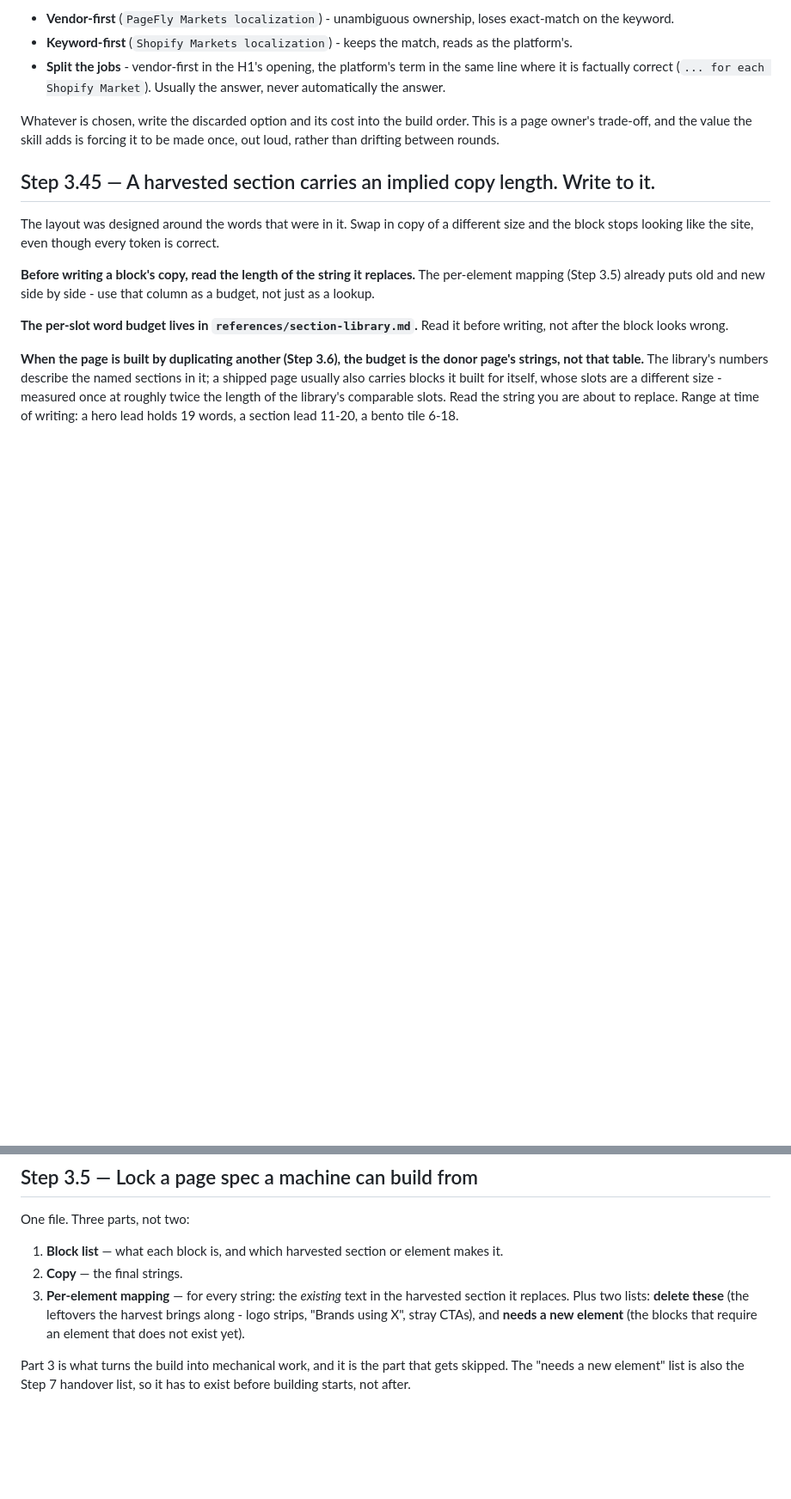
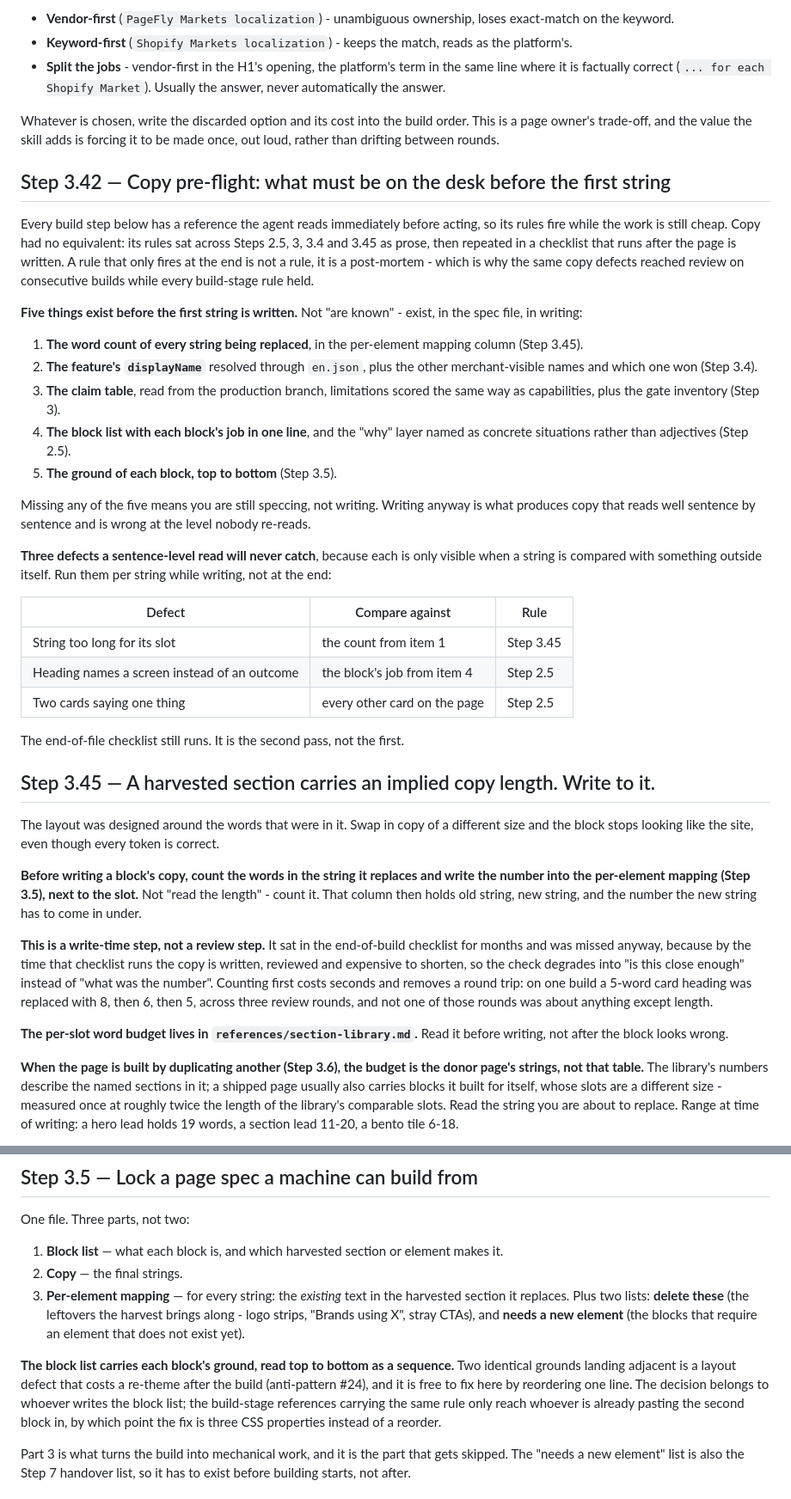
Before and after one commit to notdaran/pd-agent-skills, a Markdown page: skills/pf-mainsite-page/SKILL.md, 2 parts joined by grey strips. Shown at 86% size. GitHub-like rendering; blank space fills up the shorter version.

```diff
--- a/skills/pf-mainsite-page/SKILL.md
+++ b/skills/pf-mainsite-page/SKILL.md
@@ -395,14 +430,55 @@ Whatever is chosen, write the discarded option and its cost into the build order
 owner's trade-off, and the value the skill adds is forcing it to be made once, out loud, rather
 than drifting between rounds.
 
+## Step 3.42 — Copy pre-flight: what must be on the desk before the first string
+
+Every build step below has a reference the agent reads immediately before acting, so its rules fire
+while the work is still cheap. Copy had no equivalent: its rules sat across Steps 2.5, 3, 3.4 and
+3.45 as prose, then repeated in a checklist that runs after the page is written. A rule that only
+fires at the end is not a rule, it is a post-mortem - which is why the same copy defects reached
+review on consecutive builds while every build-stage rule held.
+
+**Five things exist before the first string is written.** Not "are known" - exist, in the spec file,
+in writing:
+
+1. **The word count of every string being replaced**, in the per-element mapping column (Step 3.45).
+2. **The feature's `displayName`** resolved through `en.json`, plus the other merchant-visible names
+   and which one won (Step 3.4).
+3. **The claim table**, read from the production branch, limitations scored the same way as
+   capabilities, plus the gate inventory (Step 3).
+4. **The block list with each block's job in one line**, and the "why" layer named as concrete
+   situations rather than adjectives (Step 2.5).
+5. **The ground of each block, top to bottom** (Step 3.5).
+
+Missing any of the five means you are still speccing, not writing. Writing anyway is what produces
+copy that reads well sentence by sentence and is wrong at the level nobody re-reads.
+
+**Three defects a sentence-level read will never catch**, because each is only visible when a string
+is compared with something outside itself. Run them per string while writing, not at the end:
+
+| Defect | Compare against | Rule |
+|---|---|---|
+| String too long for its slot | the count from item 1 | Step 3.45 |
+| Heading names a screen instead of an outcome | the block's job from item 4 | Step 2.5 |
+| Two cards saying one thing | every other card on the page | Step 2.5 |
+
+The end-of-file checklist still runs. It is the second pass, not the first.
+
 ## Step 3.45 — A harvested section carries an implied copy length. Write to it.
 
 The layout was designed around the words that were in it. Swap in copy of a different size and the
 block stops looking like the site, even though every token is correct.
 
-**Before writing a block's copy, read the length of the string it replaces.** The per-element
-mapping (Step 3.5) already puts old and new side by side - use that column as a budget, not just
-as a lookup.
+**Before writing a block's copy, count the words in the string it replaces and write the number
+into the per-element mapping (Step 3.5), next to the slot.** Not "read the length" - count it. That
+column then holds old string, new string, and the number the new string has to come in under.
+
+**This is a write-time step, not a review step.** It sat in the end-of-build checklist for months
+and was missed anyway, because by the time that checklist runs the copy is written, reviewed and
+expensive to shorten, so the check degrades into "is this close enough" instead of "what was the
+number". Counting first costs seconds and removes a round trip: on one build a 5-word card heading
+was replaced with 8, then 6, then 5, across three review rounds, and not one of those rounds was
+about anything except length.
 
 **The per-slot word budget lives in `references/section-library.md`.** Read it before writing, not
 after the block looks wrong.
@@ -446,6 +522,12 @@ One file. Three parts, not two:
    replaces. Plus two lists: **delete these** (the leftovers the harvest brings along - logo
    strips, "Brands using X", stray CTAs), and **needs a new element** (the blocks that require an
    element that does not exist yet).
+
+**The block list carries each block's ground, read top to bottom as a sequence.** Two identical
+grounds landing adjacent is a layout defect that costs a re-theme after the build (anti-pattern
+#24), and it is free to fix here by reordering one line. The decision belongs to whoever writes the
+block list; the build-stage references carrying the same rule only reach whoever is already pasting
+the second block in, by which point the fix is three CSS properties instead of a reorder.
 
 Part 3 is what turns the build into mechanical work, and it is the part that gets skipped.
 The "needs a new element" list is also the Step 7 handover list, so it has to exist before
```
Also changed, not shown: other parts of skills/pf-mainsite-page/SKILL.md (+38 -0 lines), 1 other file.
